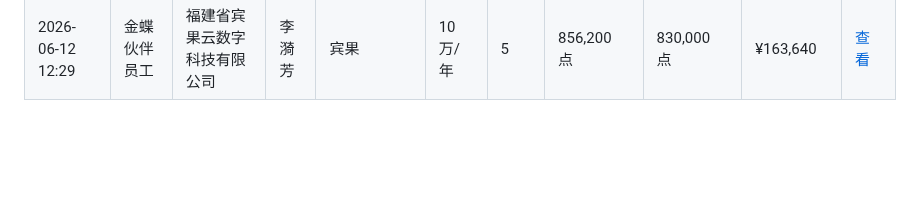
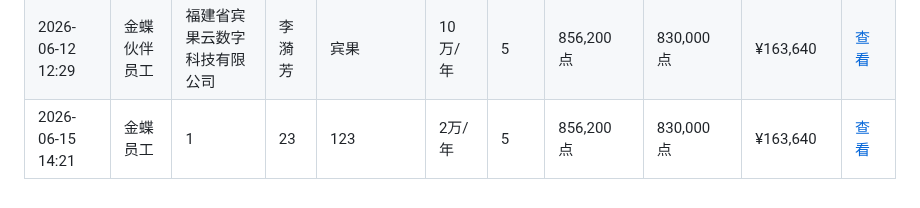
Before and after one commit to zoumaotao/lingee_unit_calculate, a Markdown page: records.md, the part around the change. Drawn GitHub-style; blank space fills up the shorter version.

Commit message:
添加增购测算记录 (2026/6/15 14:21:49)

```diff
--- a/records.md
+++ b/records.md
@@ -26,3 +26,4 @@
 | 2026-06-09 11:27 | 金蝶员工 | 上海分公司 | 王会非 | 拓米 | 6万/年 | 25 | 847,440 点 | 700,000 点 | ¥162,700 | [查看](data/%E6%8B%93%E7%B1%B3_%E7%8E%8B%E4%BC%9A%E9%9D%9E_2026-06-09T03-27-47.md) |
 | 2026-06-11 15:34 | 金蝶员工 | 总部 | 李志强 | 个人测算 | 20万/年 | 5 | 856,200 点 | 830,000 点 | ¥163,640 | [查看](data/%E4%B8%AA%E4%BA%BA%E6%B5%8B%E7%AE%97_%E6%9D%8E%E5%BF%97%E5%BC%BA_2026-06-11T07-34-48.md) |
 | 2026-06-12 12:29 | 金蝶伙伴员工 | 福建省宾果云数字科技有限公司 | 李漪芳 | 宾果 | 10万/年 | 5 | 856,200 点 | 830,000 点 | ¥163,640 | [查看](data/%E5%AE%BE%E6%9E%9C_%E6%9D%8E%E6%BC%AA%E8%8A%B3_2026-06-12T04-29-03.md) |
+| 2026-06-15 14:21 | 金蝶员工 | 1 | 23 | 123 | 2万/年 | 5 | 856,200 点 | 830,000 点 | ¥163,640 | [查看](data/123_23_2026-06-15T06-21-47.md) |
```
